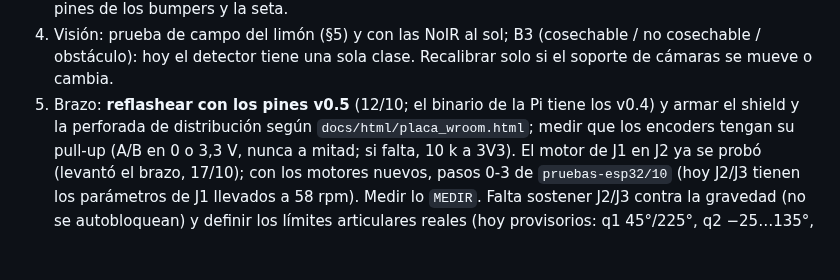
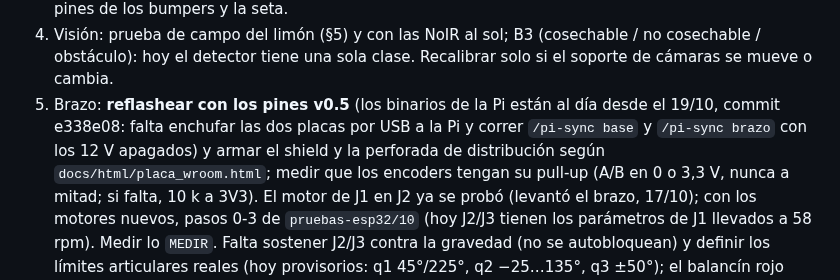
Before and after one commit to HecVelaz/recolector_de_frutas, a Markdown page: CLAUDE.md, the part around one of its changes. Rendered like a GitHub page; blank space fills up the shorter version.

Commit message:
CLAUDE.md: estado al 20/10 (potencia, seta, selector, bumpers, Pi)
Co-Authored-By: Claude Opus 5.5 <noreply@anthropic.com>

```diff
--- a/CLAUDE.md
+++ b/CLAUDE.md
@@ -235,7 +243,8 @@ materias: **Robótica I** evalúa el brazo; **Robótica II**, el robot móvil co
    antes medir la tira roja (V) de la Freenove y probar si sus LEDs cargan los pines de los bumpers y la seta.
 3. Visión: prueba de campo del limón (§5) y con las NoIR al sol; B3 (cosechable / no cosechable / obstáculo):
    hoy el detector tiene una sola clase. Recalibrar solo si el soporte de cámaras se mueve o cambia.
-4. Brazo: **reflashear con los pines v0.5** (12/10; el binario de la Pi tiene los v0.4) y armar el shield y la perforada
+4. Brazo: **reflashear con los pines v0.5** (los binarios de la Pi están al día desde el 19/10, commit e338e08: falta enchufar
+   las dos placas por USB a la Pi y correr `/pi-sync base` y `/pi-sync brazo` con los 12 V apagados) y armar el shield y la perforada
    de distribución según `docs/html/placa_wroom.html`; medir que los encoders tengan su pull-up (A/B en 0 o 3,3 V, nunca a mitad;
    si falta, 10 k a 3V3). El motor de J1 en J2 ya se probó (levantó el brazo, 17/10); con los motores nuevos, pasos 0-3 de
    `pruebas-esp32/10` (hoy J2/J3 tienen los parámetros de J1 llevados a 58 rpm). Medir lo
```
Also changed, not shown: other parts of CLAUDE.md (+9 -1 lines).
